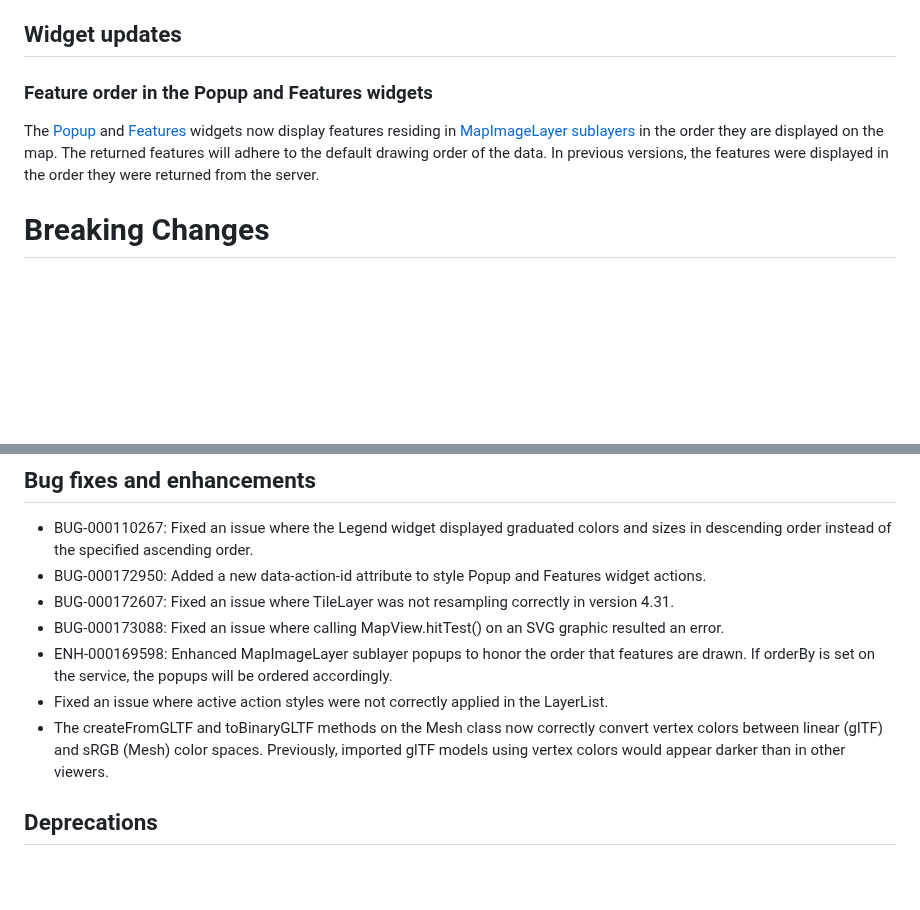
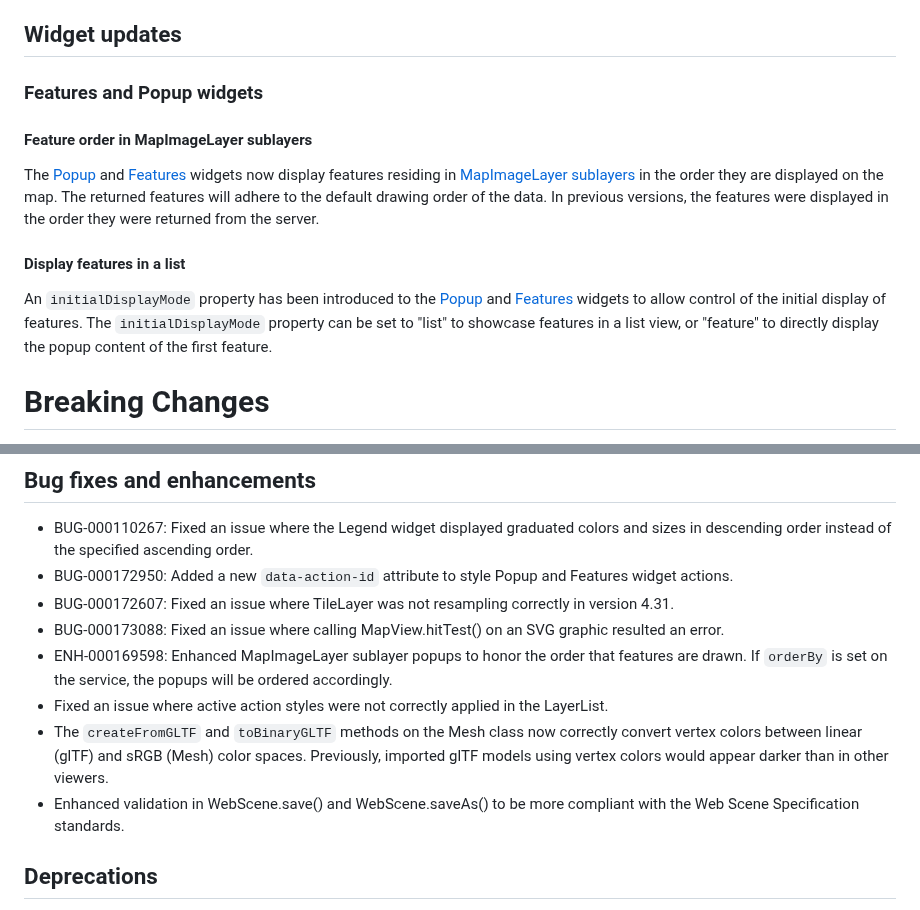
Before and after one commit to Esri/feedback-js-api-next, a Markdown page: CHANGELOG.md, 2 parts joined by grey strips. Drawn GitHub-style; blank space fills up the shorter version.

Commit message:
docs(change log): Add `initialDisplayMode` info & update bug/enh list

```diff
--- a/CHANGELOG.md
+++ b/CHANGELOG.md
@@ -8,10 +8,17 @@ The `next` version of 4.32 is now available. Planned release date is Feb 2025.
 
 ## Widget updates
 
-### Feature order in the Popup and Features widgets
+### Features and Popup widgets
+
+#### Feature order in MapImageLayer sublayers
 
 The [Popup](https://developers.arcgis.com/javascript/latest/api-reference/esri-widgets-Popup.html) and [Features](https://developers.arcgis.com/javascript/latest/api-reference/esri-widgets-Features.html) widgets now display features residing in [MapImageLayer sublayers](https://developers.arcgis.com/javascript/latest/api-reference/esri-layers-MapImageLayer.html#sublayers) in the order they are displayed on the map.
 The returned features will adhere to the default drawing order of the data. In previous versions, the features were displayed in the order they were returned from the server.
+
+#### Display features in a list
+
+An `initialDisplayMode` property has been introduced to the [Popup](https://developers.arcgis.com/javascript/latest/api-reference/esri-widgets-Popup.html) and [Features](https://developers.arcgis.com/javascript/latest/api-reference/esri-widgets-Features.html) widgets to allow control of the initial display of features. The `initialDisplayMode` property can be set to "list" to showcase features in a list view, or "feature" to directly display the popup content of the first feature.
+
 
 # Breaking Changes
 
@@ -37,12 +44,13 @@ Please refer to the [Breaking changes](https://developers.arcgis.com/javascript/
 ## Bug fixes and enhancements
 
 - BUG-000110267: Fixed an issue where the Legend widget displayed graduated colors and sizes in descending order instead of the specified ascending order.
-- BUG-000172950: Added a new data-action-id attribute to style Popup and Features widget actions.
+- BUG-000172950: Added a new `data-action-id` attribute to style Popup and Features widget actions.
 - BUG-000172607: Fixed an issue where TileLayer was not resampling correctly in version 4.31.
 - BUG-000173088: Fixed an issue where calling MapView.hitTest() on an SVG graphic resulted an error.
-- ENH-000169598: Enhanced MapImageLayer sublayer popups to honor the order that features are drawn. If orderBy is set on the service, the popups will be ordered accordingly.
+- ENH-000169598: Enhanced MapImageLayer sublayer popups to honor the order that features are drawn. If `orderBy` is set on the service, the popups will be ordered accordingly.
 - Fixed an issue where active action styles were not correctly applied in the LayerList.
-- The createFromGLTF and toBinaryGLTF methods on the Mesh class now correctly convert vertex colors between linear (glTF) and sRGB (Mesh) color spaces. Previously, imported glTF models using vertex colors would appear darker than in other viewers.
+- The `createFromGLTF` and `toBinaryGLTF` methods on the Mesh class now correctly convert vertex colors between linear (glTF) and sRGB (Mesh) color spaces. Previously, imported glTF models using vertex colors would appear darker than in other viewers.
+- Enhanced validation in WebScene.save() and WebScene.saveAs() to be more compliant with the Web Scene Specification standards.
 
 ## Deprecations
 
```
